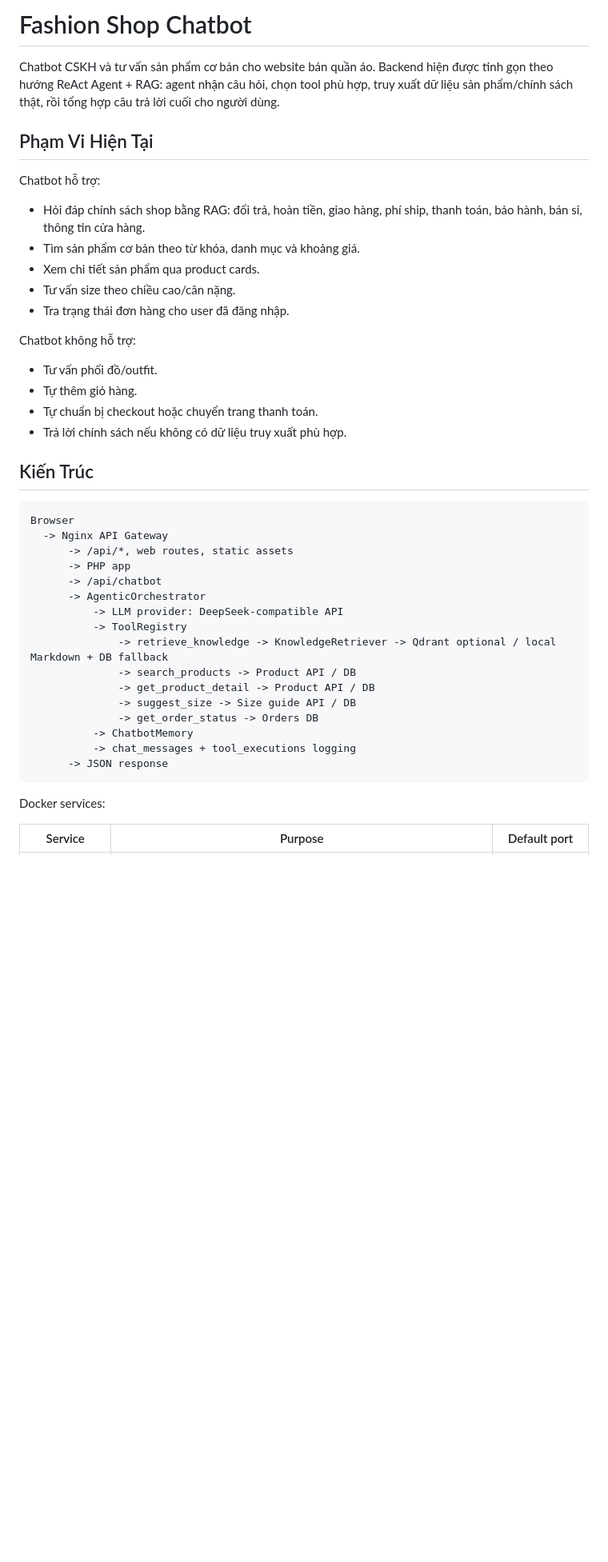
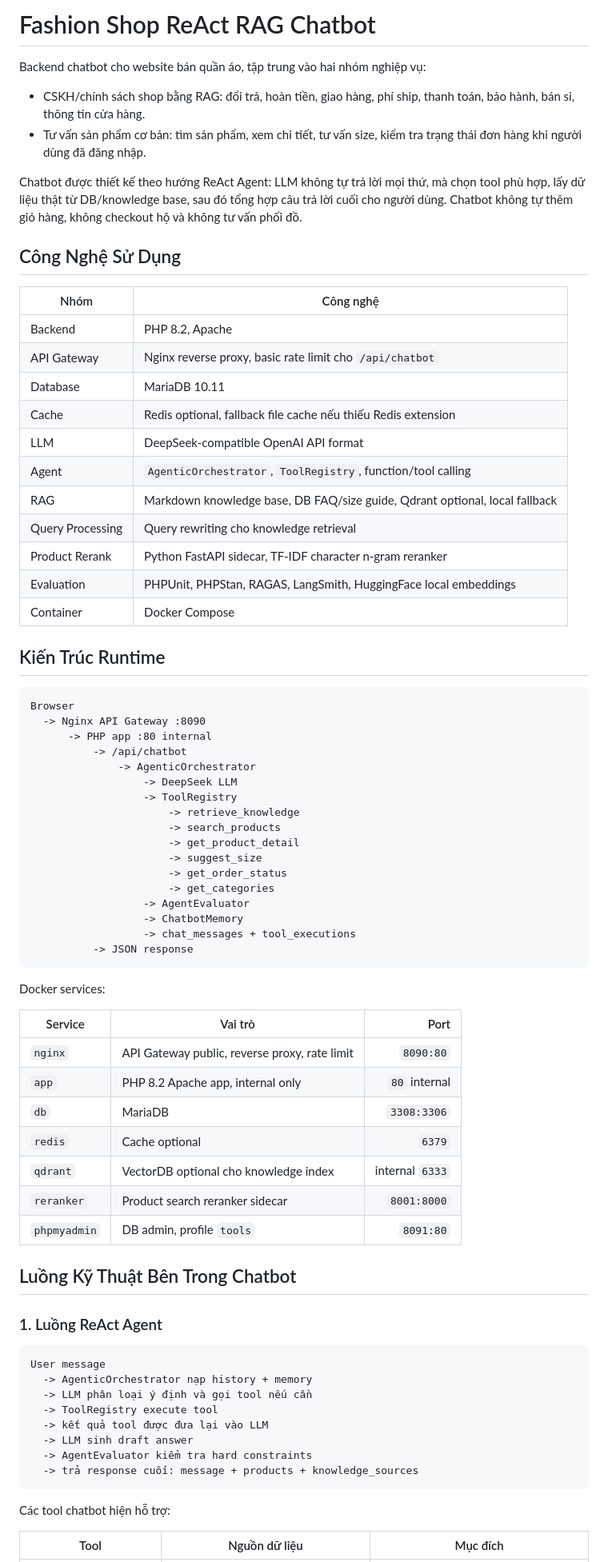
Before and after one commit to quyendzvaio/shopquanao, a Markdown page: README.md, the part around one of its changes. Shown at 80% size. Rendered like a GitHub page; blank space fills up the shorter version.

Commit message:
rewrite readme

````diff
--- a/README.md
+++ b/README.md
@@ -1,46 +1,78 @@
-# Fashion Shop Chatbot
+# Fashion Shop ReAct RAG Chatbot
 
-Chatbot CSKH và tư vấn sản phẩm cơ bản cho website bán quần áo. Backend hiện được tinh gọn theo hướng ReAct Agent + RAG: agent nhận câu hỏi, chọn tool phù hợp, truy xuất dữ liệu sản phẩm/chính sách thật, rồi tổng hợp câu trả lời cuối cho người dùng.
+Backend chatbot cho website bán quần áo, tập trung vào hai nhóm nghiệp vụ:
 
-## Phạm Vi Hiện Tại
+- CSKH/chính sách shop bằng RAG: đổi trả, hoàn tiền, giao hàng, phí ship, thanh toán, bảo hành, bán sỉ, thông tin cửa hàng.
+- Tư vấn sản phẩm cơ bản: tìm sản phẩm, xem chi tiết, tư vấn size, kiểm tra trạng thái đơn hàng khi người dùng đã đăng nhập.
 
-Chatbot hỗ trợ:
+Chatbot được thiết kế theo hướng ReAct Agent: LLM không tự trả lời mọi thứ, mà chọn tool phù hợp, lấy dữ liệu thật từ DB/knowledge base, sau đó tổng hợp câu trả lời cuối cho người dùng. Chatbot không tự thêm giỏ hàng, không checkout hộ và không tư vấn phối đồ.
 
-- Hỏi đáp chính sách shop bằng RAG: đổi trả, hoàn tiền, giao hàng, phí ship, thanh toán, bảo hành, bán sỉ, thông tin cửa hàng.
-- Tìm sản phẩm cơ bản theo từ khóa, danh mục và khoảng giá.
-- Xem chi tiết sản phẩm qua product cards.
-- Tư vấn size theo chiều cao/cân nặng.
-- Tra trạng thái đơn hàng cho user đã đăng nhập.
+## Công Nghệ Sử Dụng
 
-Chatbot không hỗ trợ:
+| Nhóm | Công nghệ |
+|---|---|
+| Backend | PHP 8.2, Apache |
+| API Gateway | Nginx reverse proxy, basic rate limit cho `/api/chatbot` |
+| Database | MariaDB 10.11 |
+| Cache | Redis optional, fallback file cache nếu thiếu Redis extension |
+| LLM | DeepSeek-compatible OpenAI API format |
+| Agent | `AgenticOrchestrator`, `ToolRegistry`, function/tool calling |
+| RAG | Markdown knowledge base, DB FAQ/size guide, Qdrant optional, local fallback |
+| Query Processing | Query rewriting cho knowledge retrieval |
+| Product Rerank | Python FastAPI sidecar, TF-IDF character n-gram reranker |
+| Evaluation | PHPUnit, PHPStan, RAGAS, LangSmith, HuggingFace local embeddings |
+| Container | Docker Compose |
 
-- Tư vấn phối đồ/outfit.
-- Tự thêm giỏ hàng.
-- Tự chuẩn bị checkout hoặc chuyển trang thanh toán.
-- Trả lời chính sách nếu không có dữ liệu truy xuất phù hợp.
-
-## Kiến Trúc
+## Kiến Trúc Runtime
 
 ```text
 Browser
-  -> Nginx API Gateway
-      -> /api/*, web routes, static assets
-      -> PHP app
-      -> /api/chatbot
-      -> AgenticOrchestrator
-          -> LLM provider: DeepSeek-compatible API
-          -> ToolRegistry
-              -> retrieve_knowledge -> KnowledgeRetriever -> Qdrant optional / local Markdown + DB fallback
-              -> search_products -> Product API / DB
-              -> get_product_detail -> Product API / DB
-              -> suggest_size -> Size guide API / DB
-              -> get_order_status -> Orders DB
-          -> ChatbotMemory
-          -> chat_messages + tool_executions logging
-      -> JSON response
+  -> Nginx API Gateway :8090
+      -> PHP app :80 internal
+          -> /api/chatbot
+              -> AgenticOrchestrator
+                  -> DeepSeek LLM
+                  -> ToolRegistry
+                      -> retrieve_knowledge
+                      -> search_products
+                      -> get_product_detail
+                      -> suggest_size
+                      -> get_order_status
+                      -> get_categories
+                  -> AgentEvaluator
+                  -> ChatbotMemory
+                  -> chat_messages + tool_executions
+          -> JSON response
 ```
 
 Docker services:
 
-| Service | Purpose | Default port |
+| Service | Vai trò | Port |
+|---|---|---:|
+| `nginx` | API Gateway public, reverse proxy, rate limit | `8090:80` |
+| `app` | PHP 8.2 Apache app, internal only | `80` internal |
+| `db` | MariaDB | `3308:3306` |
+| `redis` | Cache optional | `6379` |
+| `qdrant` | VectorDB optional cho knowledge index | internal `6333` |
+| `reranker` | Product search reranker sidecar | `8001:8000` |
+| `phpmyadmin` | DB admin, profile `tools` | `8091:80` |
+
+## Luồng Kỹ Thuật Bên Trong Chatbot
+
+### 1. Luồng ReAct Agent
+
+```text
+User message
+  -> AgenticOrchestrator nạp history + memory
+  -> LLM phân loại ý định và gọi tool nếu cần
+  -> ToolRegistry execute tool
+  -> kết quả tool được đưa lại vào LLM
+  -> LLM sinh draft answer
+  -> AgentEvaluator kiểm tra hard constraints
+  -> trả response cuối: message + products + knowledge_sources
+```
+
+Các tool chatbot hiện hỗ trợ:
+
+| Tool | Nguồn dữ liệu | Mục đích |
 |---|---|---|
````
Also changed, not shown: other parts of README.md (+214 -255 lines).
